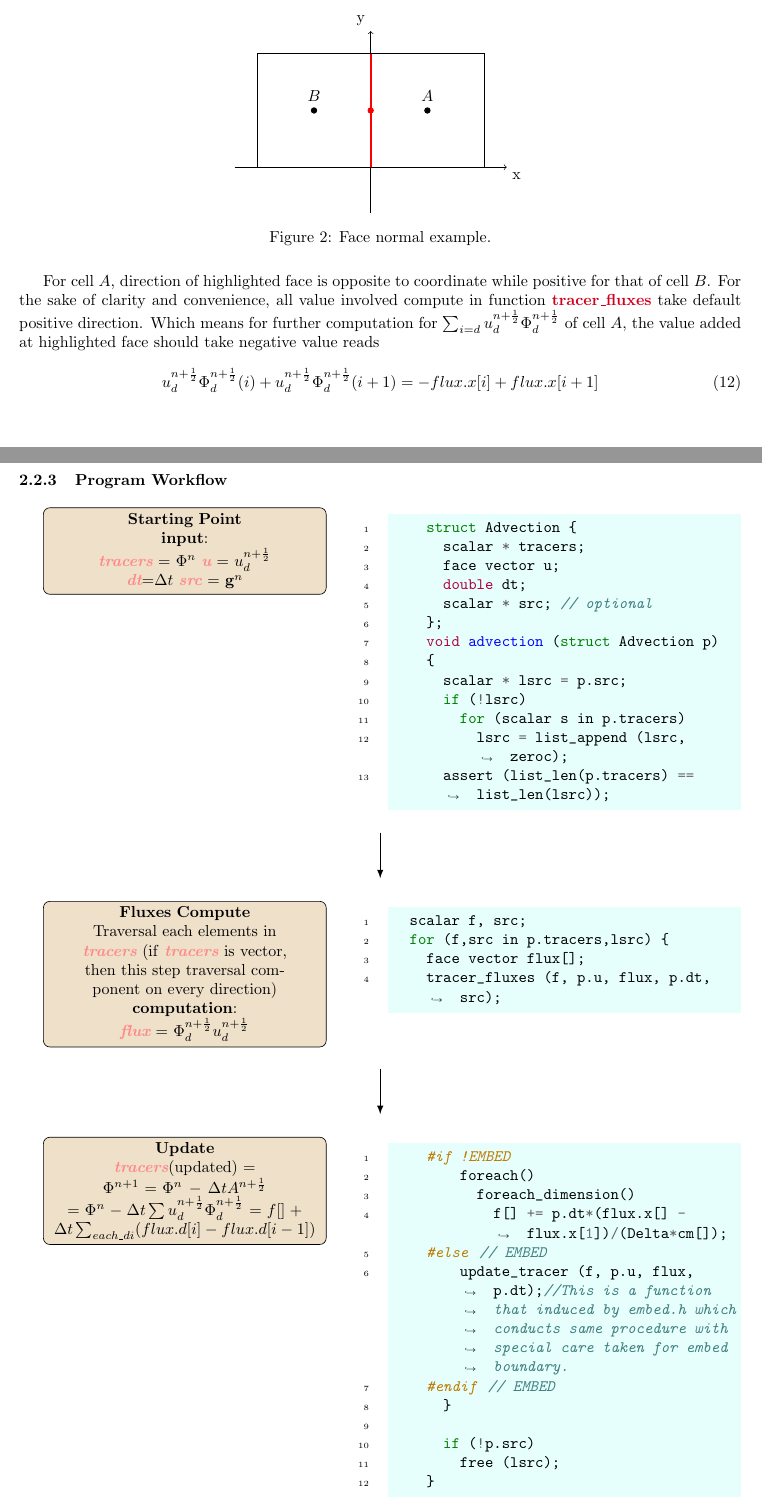
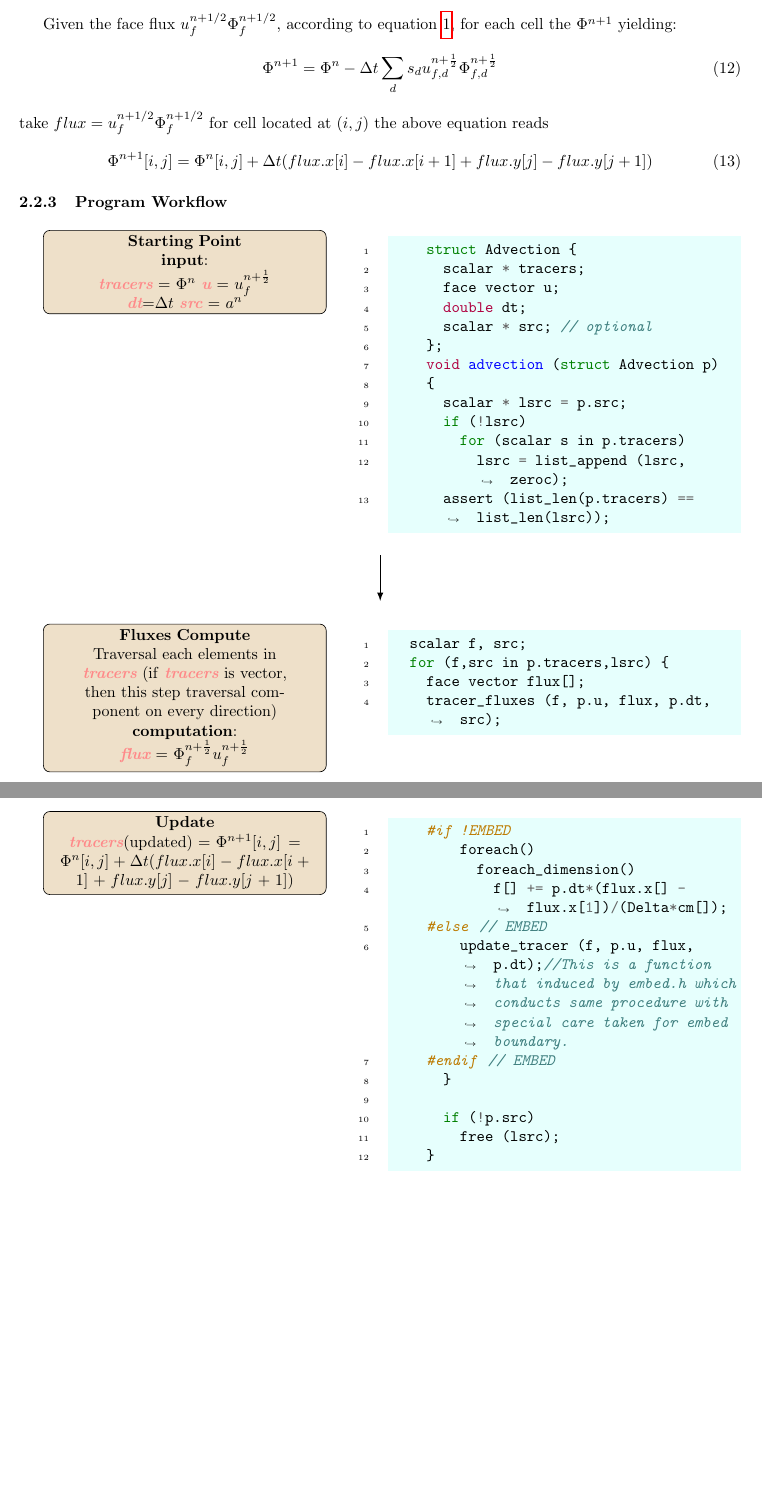
Before and after one commit to Langford-H/Basilisk-Documentation, a LaTeX document (bcg-headfile/bcg.h_documentation.tex): two parts of pages 5 and 6 of 7 before the commit and two parts of pages 5 and 6 of 6 after it, joined at a grey line, cut at the place of the change, the shorter picture padded with empty space. The pictures show the PDF file bcg-headfile/bcg_h_Documentation.pdf that the author committed with the source.

Commit message:
bcgversion2_complete

```diff
--- a/bcg-headfile/bcg.h_documentation.tex
+++ b/bcg-headfile/bcg.h_documentation.tex
@@ -299,7 +299,7 @@ void tracer_fluxes (scalar f,
 \end{multicols}
 
 \subsection{\func{advection}}
-
+Given face flux $u^{n+1/2}_f\Phi^{n+1/2}_f$, compute $\Phi^{n+1} = \Phi^n-\Delta t A^{n+1/2}$.
 \subsubsection{Parameters}
 \begin{center}
   \begin{tabular}{|c|c|c|c|c|}
@@ -323,20 +321,10 @@ Another thing needs to be concerned is the direction of the normal unity associa
-\begin{figure}[H]
-  \centering
-    \begin{tikzpicture}[scale=1]
-    \draw[->] (-3,0) -- (3,0) node[anchor=north west] {x};%画出x轴并将最后的终结点其命名为x
-    \draw[->] (0,-1) -- (0,3) node[anchor=south east] {y};%画出y轴并将最后的终结点其命名为y
-    \draw[very thick,red]
-        (0,0) -- (0,2.5);%在线段的中间添加标签，并使用fill = white使线条不透过标签
-    \draw (-2.5,0) -- (-2.5,2.5)--(2.5,2.5)--(2.5,0);
-    \fill [color = red] (0,1.25) circle (2pt) ;
-    \fill (1.25,1.25) circle (2pt) node[above=2pt,fill=white]{$A$};
-    \fill (-1.25,1.25) circle (2pt) node[above=2pt,fill=white]{$B$};
-    \end{tikzpicture}
-    \caption{Face normal example.}
-    \label{fig:facenormal}
-\end{figure}
-For cell $A$, direction of highlighted face is opposite to coordinate while positive for that of cell $B$. For the sake of clarity and convenience, all value involved compute in function \func{tracer\_fluxes} take default positive direction. Which means for further computation for $\sum_{i=d}u_d^{n+ \frac{1}{2}}\Phi_d^{n+ \frac{1}{2}}$ of cell $A$, the value added at highlighted face should take negative value reads
+The data type $scalar*$ indicates the input can be vector, and each components will be treated as $scalar$ type data and are assembled into one $vector$ data eventually.\par
+Given the face flux $u^{n+1/2}_f \Phi^{n+1/2}_f$, according to equation \ref{equ:aim}, for each cell the $\Phi^{n+1}$ yielding:
 \begin{equation}
-  u_d^{n+ \frac{1}{2}}\Phi_d^{n + \frac{1}{2}}(i)+u_d^{n+ \frac{1}{2}}\Phi_d^{n + \frac{1}{2}}(i+1) = -flux.x[i]+flux.x[i+1]
+    \Phi^{n+1} = \Phi^n-\Delta t \sum_{d} s_d u_{f,d}^{n+ \frac{1}{2}}\Phi_{f,d}^{n + \frac{1}{2}}
+\end{equation}
+take $flux = u^{n+1/2}_f \Phi^{n+1/2}_f$ for cell located at $(i,j)$ the above equation reads
+\begin{equation}
+    \Phi^{n+1}[i,j] = \Phi^n[i,j] + \Delta t (flux.x[i] - flux.x[i+1] + flux.y[j] - flux.y[j+1])
 \end{equation}
 
@@ -344,10 +331,10 @@ For cell $A$, direction of highlighted face is opposite to coordinate while posi
 \subsubsection{Program Workflow}
 \begin{multicols}{2}
   \begin{tikzpicture}
-    \node [block](init){
+    \node [block]{
         \textbf{Starting Point}\\
         \textbf{input}: \\
-        \para{tracers} = $\Phi^n$ \para{u} = $u_d^{n+ \frac{1}{2}}$\\ \para{dt}=$\Delta t$ \para{src} = $ \mathbf{g}^n$\\
+        \para{tracers} = $\Phi^n$ \para{u} = $u_f^{n+ \frac{1}{2}}$\\ \para{dt}=$\Delta t$ \para{src} = $ a^n$\\
       };
   \end{tikzpicture}
   \columnbreak
@@ -380,7 +367,7 @@ For cell $A$, direction of highlighted face is opposite to coordinate while posi
         \textbf{Fluxes Compute}\\
         Traversal each elements in \para{tracers} (if \para{tracers} is vector, then this step traversal component on every direction)\\
         \textbf{computation}: \\
-        \para{flux} = $\Phi^{n+ \frac{1}{2}}_d u_d^{n+ \frac{1}{2}}$\\
+        \para{flux} = $\Phi_f^{n + \frac{1}{2}} u_f^{n + \frac{1}{2}}$\\
       };
   \end{tikzpicture}
   \columnbreak
@@ -403,9 +391,7 @@ For cell $A$, direction of highlighted face is opposite to coordinate while posi
   \begin{tikzpicture}
     \node [block](init){
         \textbf{Update}\\
-        \para{tracers}(updated) = $\Phi^{n+1}$ = $\Phi^n-\Delta t A^{n+ \frac{1}{2}}$\\
-        = $\Phi^n- \Delta t \sum u_d^{n+ \frac{1}{2}}\Phi_d^{n + \frac{1}{2}}$
-        = $f[] + \Delta t \sum_{each\_di} (flux.d[i]-flux.d[i-1])$
+        \para{tracers}(updated) = $\Phi^{n+1}[i,j] = \Phi^n[i,j] + \Delta t (flux.x[i] - flux.x[i+1] + flux.y[j] - flux.y[j+1])$
       };
   \end{tikzpicture}
   \columnbreak
```
Also changed, not shown: bcg-headfile/bcg_h_Documentation.pdf, bcg-headfile/bcg.h_documentation.tex (15 more changed lines).
